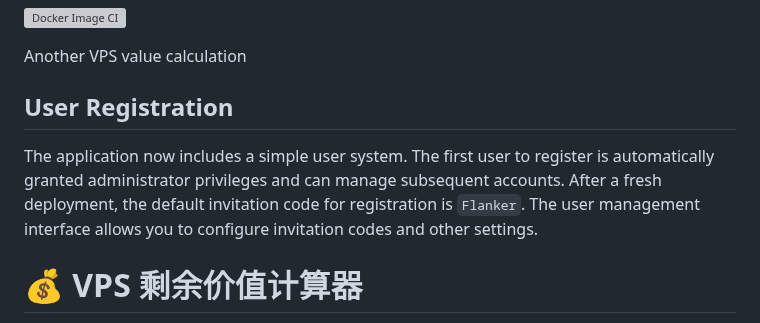
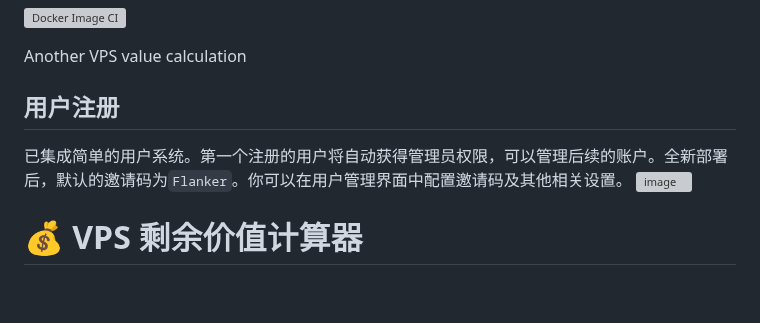
Before and after one commit to podcctv/vps-value-calculator, a Markdown page: README.md, the part around the change. Drawn GitHub-style; blank space fills up the shorter version; grey boxes are pictures that could not be loaded.

```diff
--- a/README.md
+++ b/README.md
@@ -6,13 +6,11 @@ Another VPS value calculation
 
 
 
-## User Registration
+## 用户注册
 
-The application now includes a simple user system. The first user to register
-is automatically granted administrator privileges and can manage subsequent
-accounts. After a fresh deployment, the default invitation code for
-registration is `Flanker`. The user management interface allows you to
-configure invitation codes and other settings.
+已集成简单的用户系统。第一个注册的用户将自动获得管理员权限，可以管理后续的账户。全新部署后，默认的邀请码为`Flanker`。你可以在用户管理界面中配置邀请码及其他相关设置。
+<img width="3770" height="1614" alt="image" src="https://github.com/user-attachments/assets/0fa666c8-6c4f-42f7-953f-ae09cc60c306" />
+
 
 
 # 💰 VPS 剩余价值计算器
```
